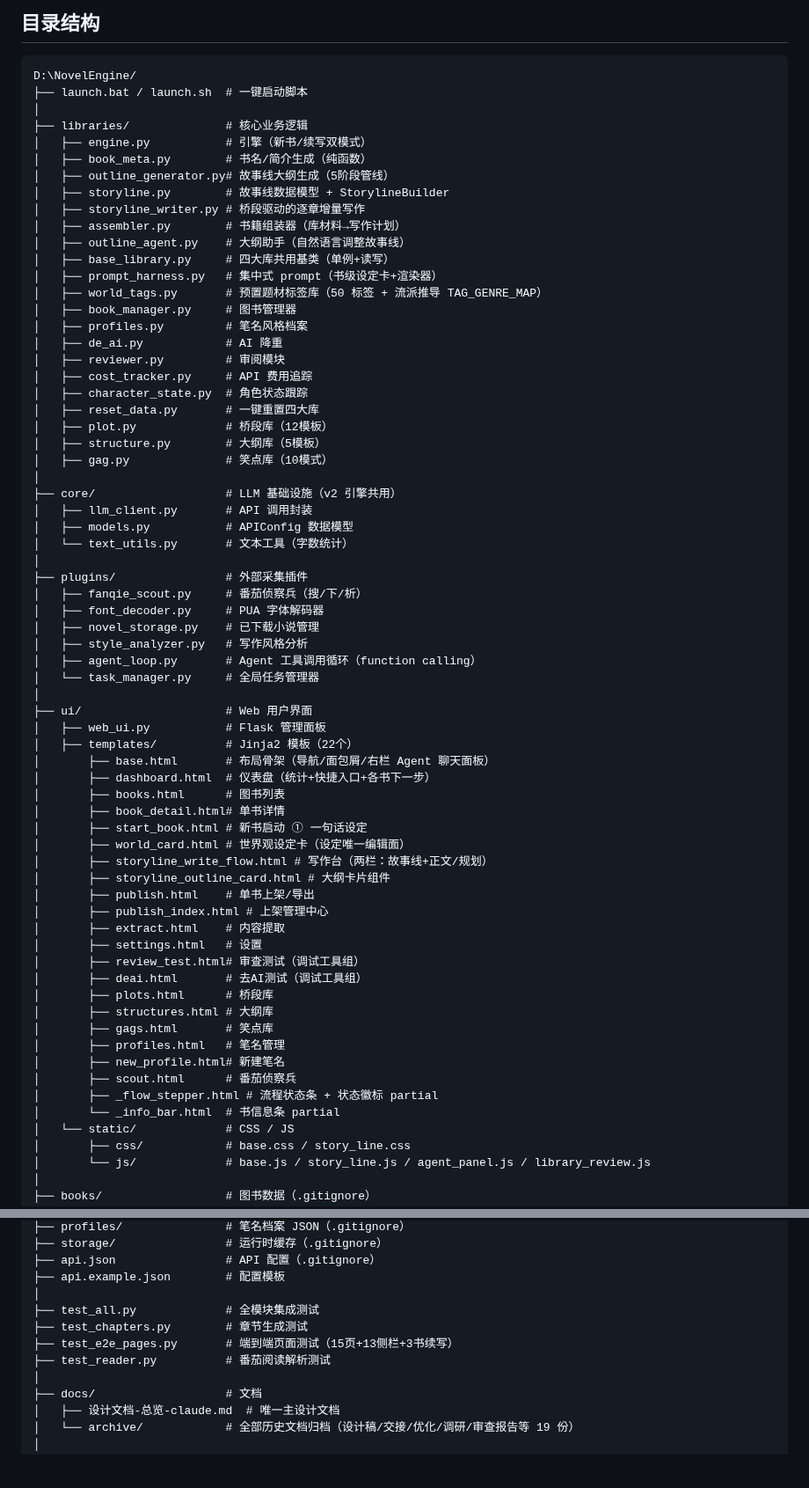
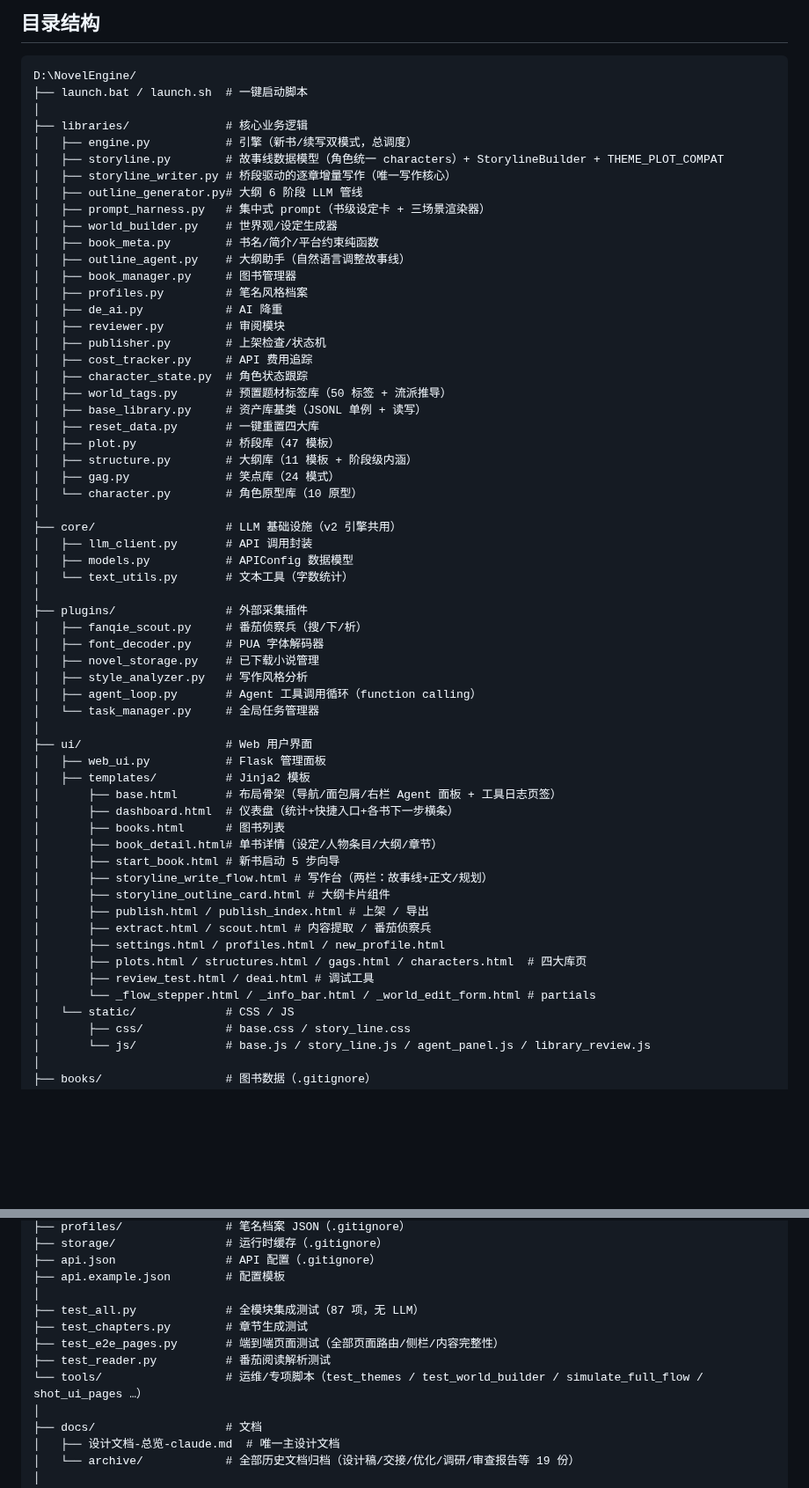
Before and after one commit to xsneser/fiction-factory, a Markdown page: README.md, 2 parts joined by grey strips. Shown at 88% size. Rendered like a GitHub page; blank space fills up the shorter version.

Commit message:
docs: 刷新 README 匹配当前项目状态
- 功能概览：补 角色原型库/内涵系统/右侧 Agent 工具日志；更新 四大库 计数（桥段47/大纲11/笑点24/角色10）
- 「四大核心库」章节：补角色原型库 + 大纲库阶段级内涵 + 笑点涌现说明 + JSONL 存储注
- Agent 助手：补「💬 对话/🔧 工具日志」双页签说明
- 目录结构：libraries/ 补 character.py/world_builder.py/publisher.py；templates/ 移除已删的 world_card.html，补 characters.html/_world_edit_form.html；测试行更新

Co-Authored-By: Claude <noreply@anthropic.com>

```diff
--- a/README.md
+++ b/README.md
@@ -166,26 +179,28 @@ D:\NovelEngine/
 ├── launch.bat / launch.sh  # 一键启动脚本
 │
 ├── libraries/              # 核心业务逻辑
-│   ├── engine.py           # 引擎（新书/续写双模式）
-│   ├── book_meta.py        # 书名/简介生成（纯函数）
-│   ├── outline_generator.py# 故事线大纲生成（5阶段管线）
-│   ├── storyline.py        # 故事线数据模型 + StorylineBuilder
-│   ├── storyline_writer.py # 桥段驱动的逐章增量写作
-│   ├── assembler.py        # 书籍组装器（库材料→写作计划）
+│   ├── engine.py           # 引擎（新书/续写双模式，总调度）
+│   ├── storyline.py        # 故事线数据模型（角色统一 characters）+ StorylineBuilder + THEME_PLOT_COMPAT
+│   ├── storyline_writer.py # 桥段驱动的逐章增量写作（唯一写作核心）
+│   ├── outline_generator.py# 大纲 6 阶段 LLM 管线
+│   ├── prompt_harness.py   # 集中式 prompt（书级设定卡 + 三场景渲染器）
+│   ├── world_builder.py    # 世界观/设定生成器
+│   ├── book_meta.py        # 书名/简介/平台约束纯函数
 │   ├── outline_agent.py    # 大纲助手（自然语言调整故事线）
-│   ├── base_library.py     # 四大库共用基类（单例+读写）
-│   ├── prompt_harness.py   # 集中式 prompt（书级设定卡+渲染器）
-│   ├── world_tags.py       # 预置题材标签库（50 标签 + 流派推导 TAG_GENRE_MAP）
 │   ├── book_manager.py     # 图书管理器
 │   ├── profiles.py         # 笔名风格档案
 │   ├── de_ai.py            # AI 降重
 │   ├── reviewer.py         # 审阅模块
+│   ├── publisher.py        # 上架检查/状态机
 │   ├── cost_tracker.py     # API 费用追踪
 │   ├── character_state.py  # 角色状态跟踪
+│   ├── world_tags.py       # 预置题材标签库（50 标签 + 流派推导）
+│   ├── base_library.py     # 资产库基类（JSONL 单例 + 读写）
 │   ├── reset_data.py       # 一键重置四大库
-│   ├── plot.py             # 桥段库（12模板）
-│   ├── structure.py        # 大纲库（5模板）
-│   ├── gag.py              # 笑点库（10模式）
+│   ├── plot.py             # 桥段库（47 模板）
+│   ├── structure.py        # 大纲库（11 模板 + 阶段级内涵）
+│   ├── gag.py              # 笑点库（24 模式）
+│   └── character.py        # 角色原型库（10 原型）
 │
 ├── core/                   # LLM 基础设施（v2 引擎共用）
 │   ├── llm_client.py       # API 调用封装
@@ -202,29 +217,20 @@ D:\NovelEngine/
 │
 ├── ui/                     # Web 用户界面
 │   ├── web_ui.py           # Flask 管理面板
-│   ├── templates/          # Jinja2 模板（22个）
-│       ├── base.html       # 布局骨架（导航/面包屑/右栏 Agent 聊天面板）
-│       ├── dashboard.html  # 仪表盘（统计+快捷入口+各书下一步）
+│   ├── templates/          # Jinja2 模板
+│       ├── base.html       # 布局骨架（导航/面包屑/右栏 Agent 面板 + 工具日志页签）
+│       ├── dashboard.html  # 仪表盘（统计+快捷入口+各书下一步横条）
 │       ├── books.html      # 图书列表
-│       ├── book_detail.html# 单书详情
-│       ├── start_book.html # 新书启动 ① 一句话设定
-│       ├── world_card.html # 世界观设定卡（设定唯一编辑面）
+│       ├── book_detail.html# 单书详情（设定/人物条目/大纲/章节）
+│       ├── start_book.html # 新书启动 5 步向导
 │       ├── storyline_write_flow.html # 写作台（两栏：故事线+正文/规划）
 │       ├── storyline_outline_card.html # 大纲卡片组件
-│       ├── publish.html    # 单书上架/导出
-│       ├── publish_index.html # 上架管理中心
-│       ├── extract.html    # 内容提取
-│       ├── settings.html   # 设置
-│       ├── review_test.html# 审查测试（调试工具组）
-│       ├── deai.html       # 去AI测试（调试工具组）
-│       ├── plots.html      # 桥段库
-│       ├── structures.html # 大纲库
-│       ├── gags.html       # 笑点库
-│       ├── profiles.html   # 笔名管理
-│       ├── new_profile.html# 新建笔名
-│       ├── scout.html      # 番茄侦察兵
-│       ├── _flow_stepper.html # 流程状态条 + 状态徽标 partial
-│       └── _info_bar.html  # 书信息条 partial
+│       ├── publish.html / publish_index.html # 上架 / 导出
+│       ├── extract.html / scout.html # 内容提取 / 番茄侦察兵
+│       ├── settings.html / profiles.html / new_profile.html
+│       ├── plots.html / structures.html / gags.html / characters.html  # 四大库页
+│       ├── review_test.html / deai.html # 调试工具
+│       └── _flow_stepper.html / _info_bar.html / _world_edit_form.html # partials
 │   └── static/             # CSS / JS
 │       ├── css/            # base.css / story_line.css
 │       └── js/             # base.js / story_line.js / agent_panel.js / library_review.js
@@ -245,10 +251,11 @@ D:\NovelEngine/
 ├── api.json                # API 配置（.gitignore）
 ├── api.example.json        # 配置模板
 │
-├── test_all.py             # 全模块集成测试
+├── test_all.py             # 全模块集成测试（87 项，无 LLM）
 ├── test_chapters.py        # 章节生成测试
-├── test_e2e_pages.py       # 端到端页面测试（15页+13侧栏+3书续写）
+├── test_e2e_pages.py       # 端到端页面测试（全部页面路由/侧栏/内容完整性）
 ├── test_reader.py          # 番茄阅读解析测试
+└── tools/                  # 运维/专项脚本（test_themes / test_world_builder / simulate_full_flow / shot_ui_pages …）
 │
 ├── docs/                   # 文档
 │   ├── 设计文档-总览-claude.md  # 唯一主设计文档
```
Also changed, not shown: other parts of README.md (+23 -10 lines).
